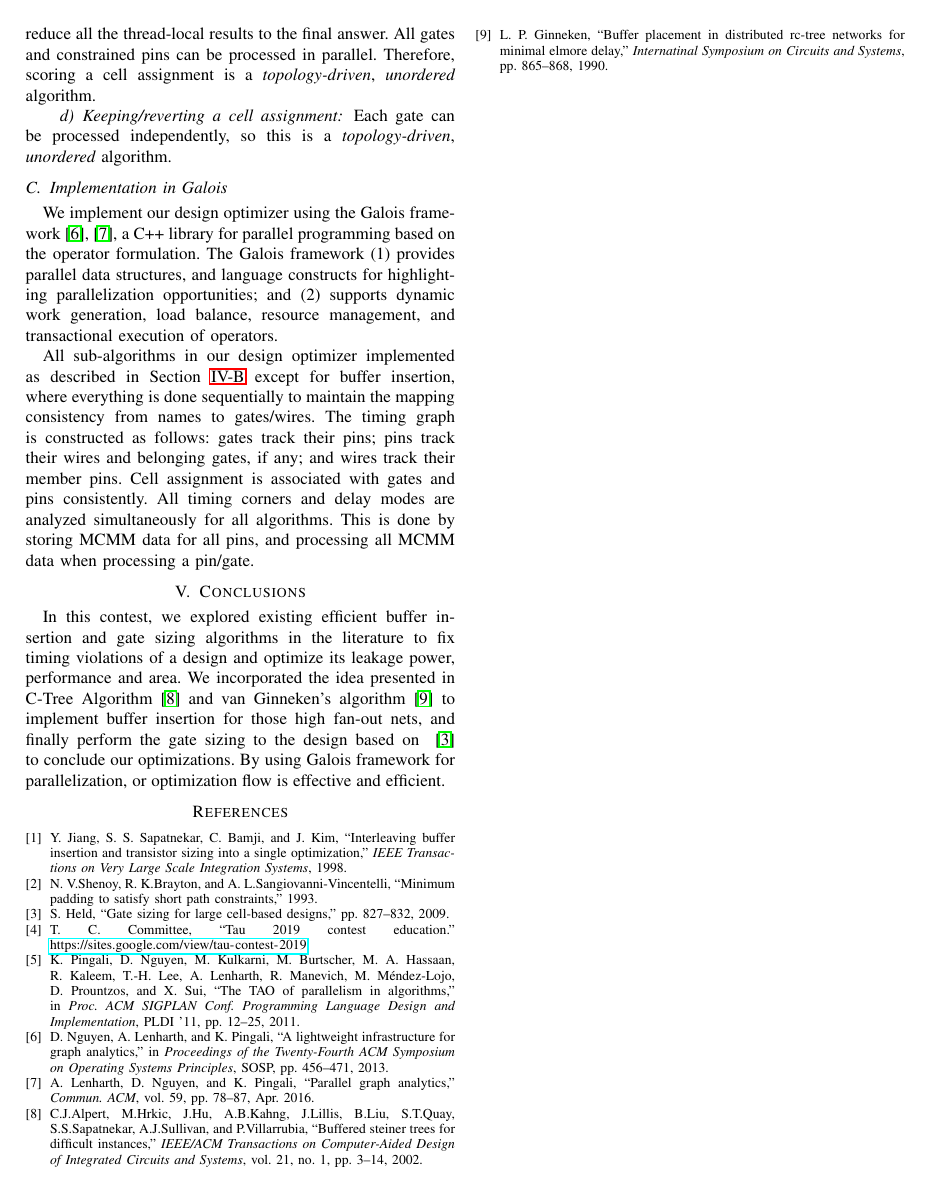
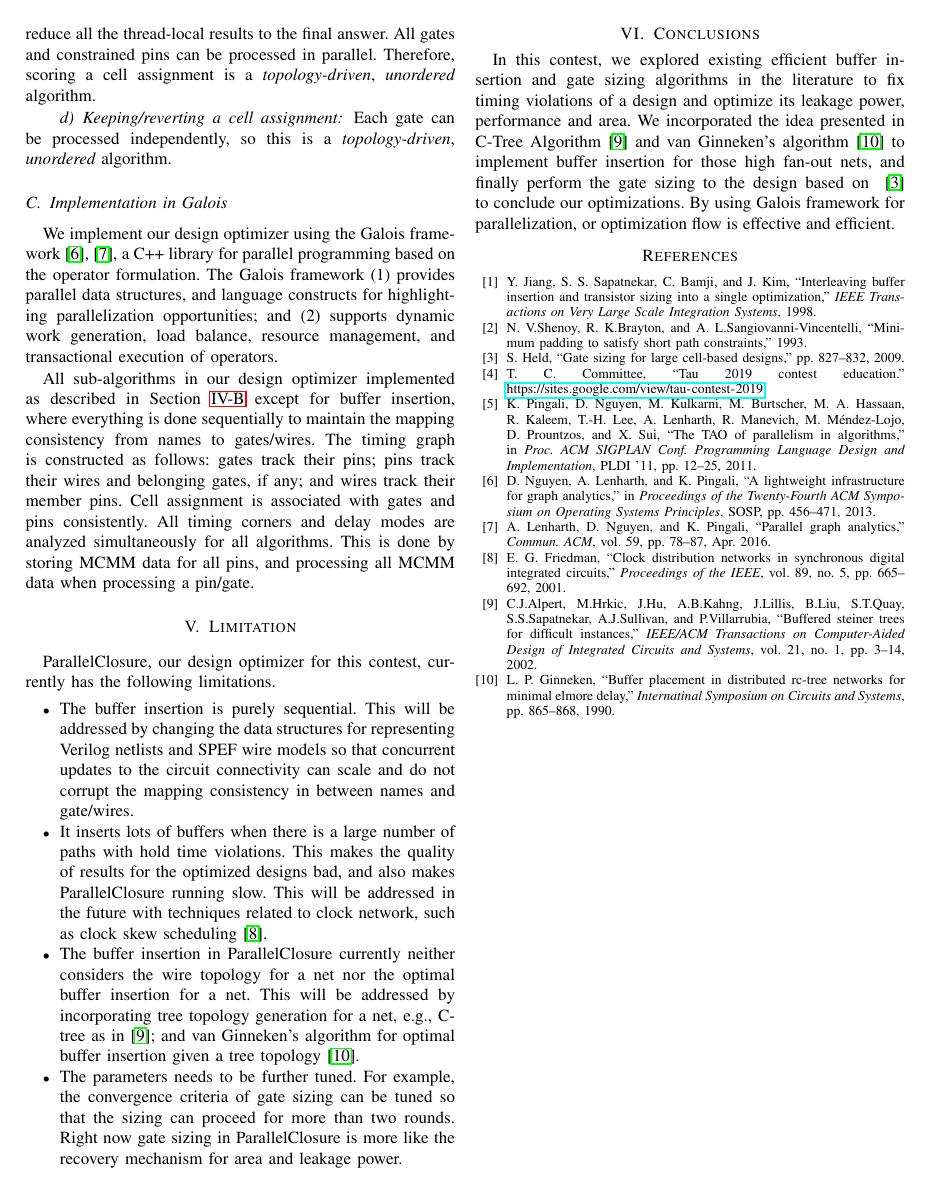
Before and after one commit to hua5cornell/tau_contest, a LaTeX paper (tau.tex, which reads Limitations.tex): page 5 of 5. Compiled offline with LaTeX, dvips and Ghostscript; a missing font is replaced by an installed copy or a similar font; a LaTeX package or settings file that is missing is left out.

Commit message:
first version of limitation

```diff
--- a/Limitations.tex
+++ b/Limitations.tex
@@ -1 +1,11 @@
-%If we have more time, the parameters can be further tuned.
+\section{Limitation}
+\label{sec:limit}
+
+ParallelClosure, our design optimizer for this contest, currently has the following limitations.
+
+\begin{itemize}
+\item The buffer insertion is purely sequential. This will be addressed by changing the data structures for representing Verilog netlists and SPEF wire models so that concurrent updates to the circuit connectivity can scale and do not corrupt the mapping consistency in between names and gate/wires.
+\item It inserts lots of buffers when there is a large number of paths with hold time violations. This makes the quality of results for the optimized designs bad, and also makes ParallelClosure running slow. This will be addressed in the future with techniques related to clock network, such as clock skew scheduling~\cite{Friedman:Clock}.
+\item The buffer insertion in ParallelClosure currently neither considers the wire topology for a net nor the optimal buffer insertion for a net. This will be addressed by incorporating tree topology generation for a net, e.g., C-tree as in~\cite{Alpert:Buffered}; and van Ginneken's algorithm for optimal buffer insertion given a tree topology~\cite{Lukas:Buffer}.
+\item The parameters needs to be further tuned. For example, the convergence criteria of gate sizing can be tuned so that the sizing can proceed for more than two rounds. Right now gate sizing in ParallelClosure is more like the recovery mechanism for area and leakage power.
+\end{itemize}
```
